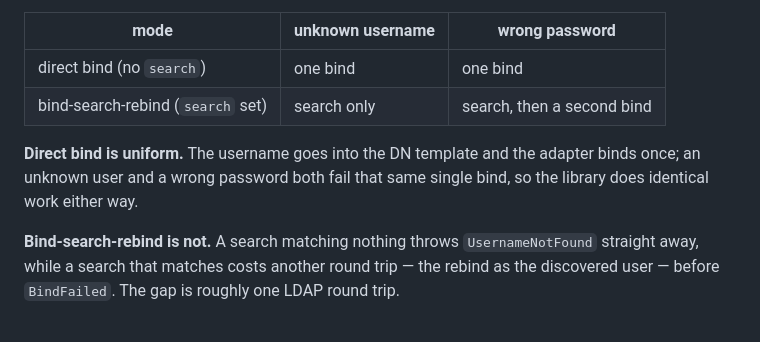
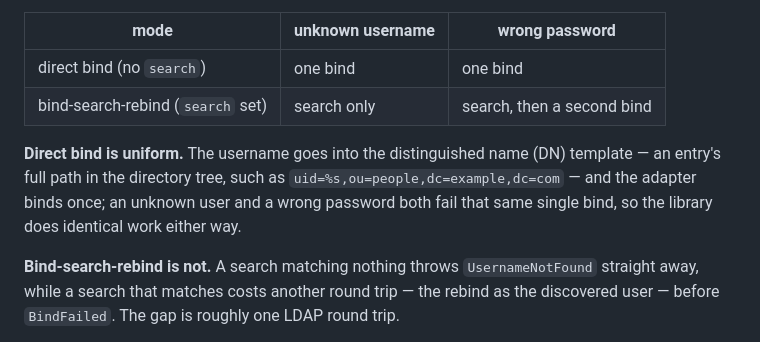
Before and after one commit to auraphp/Aura.Auth, a Markdown page: docs/security.md, the part around the change. GitHub-like rendering.

Commit message:
Expand DN on first use in the security doc

```diff
--- a/docs/security.md
+++ b/docs/security.md
@@ -131,9 +131,11 @@ faster than a wrong password.
 | direct bind (no `search`) | one bind | one bind |
 | bind-search-rebind (`search` set) | search only | search, then a second bind |
 
-**Direct bind is uniform.** The username goes into the DN template and the
-adapter binds once; an unknown user and a wrong password both fail that same
-single bind, so the library does identical work either way.
+**Direct bind is uniform.** The username goes into the distinguished name (DN)
+template — an entry's full path in the directory tree, such as
+`uid=%s,ou=people,dc=example,dc=com` — and the adapter binds once; an unknown
+user and a wrong password both fail that same single bind, so the library does
+identical work either way.
 
 **Bind-search-rebind is not.** A search matching nothing throws
 `UsernameNotFound` straight away, while a search that matches costs another
```
